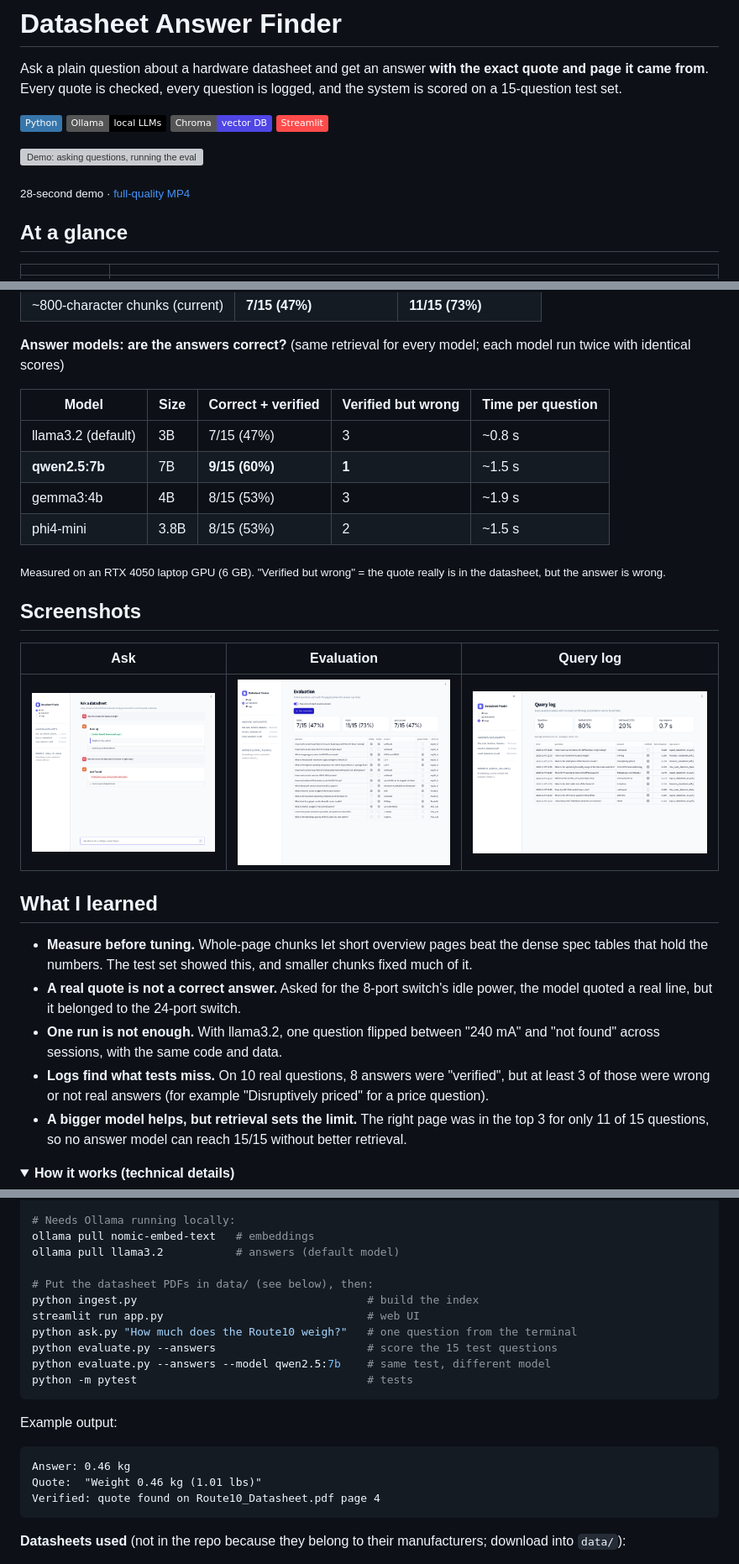
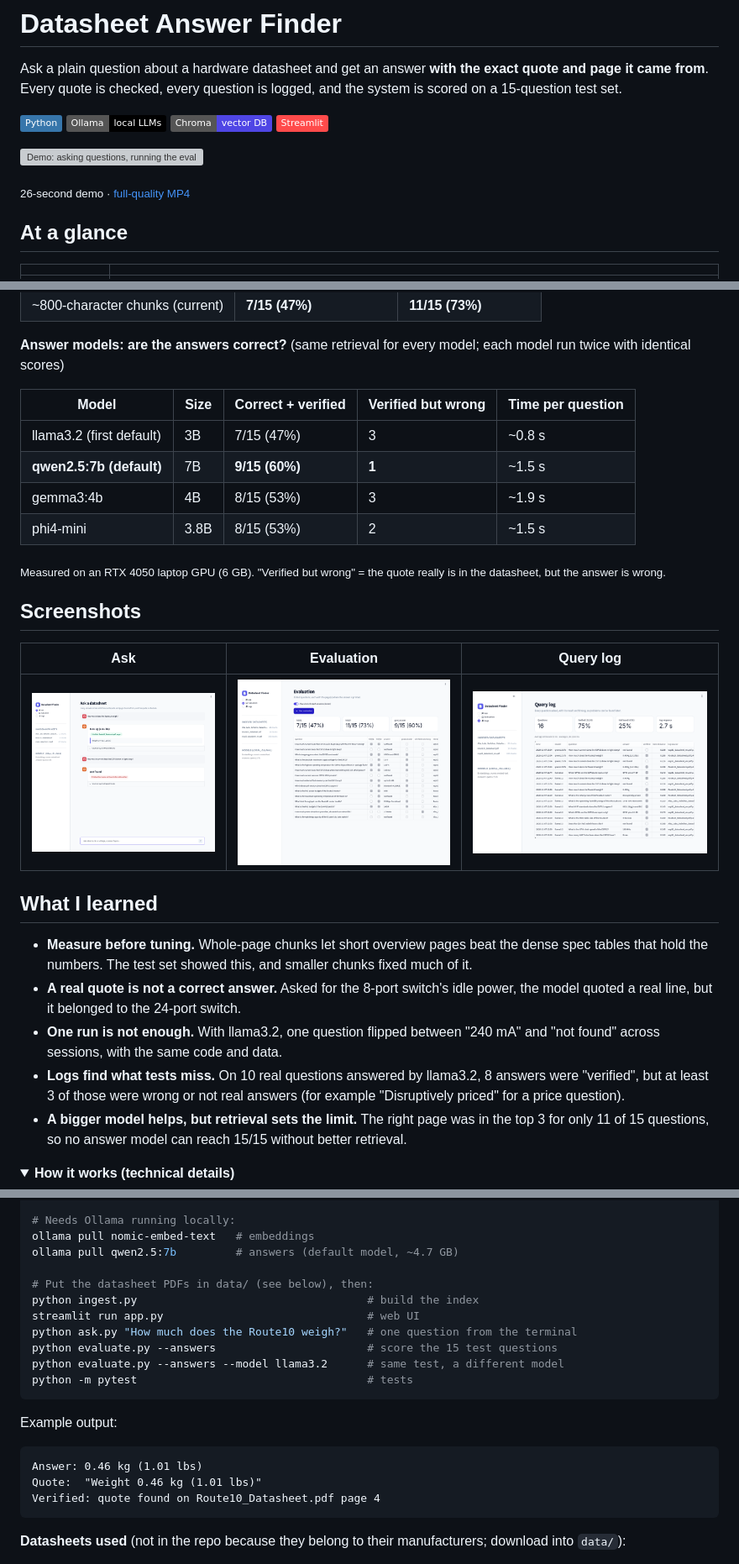
Before and after one commit to kchimbodza/datasheet-answer-finder, a Markdown page: README.md, 3 parts joined by grey strips. Shown at 84% size. Drawn GitHub-style; pictures changed too: docs/app-ask.png, docs/app-evaluation.png, docs/app-logs.png; folded sections open; badges without logos; grey boxes are pictures that could not be loaded.

Commit message:
Switch default answer model to qwen2.5:7b and show the model in the query log

````diff
--- a/README.md
+++ b/README.md
@@ -9,7 +9,7 @@ Ask a plain question about a hardware datasheet and get an answer **with the exa
 
 ![Demo: asking questions, running the evaluation and viewing the query log](docs/demo.gif)
 
-<sub>28-second demo · [full-quality MP4](docs/demo.mp4)</sub>
+<sub>26-second demo · [full-quality MP4](docs/demo.mp4)</sub>
 
 ## At a glance
 
@@ -39,8 +39,8 @@ Ask a plain question about a hardware datasheet and get an answer **with the exa
 
 | Model | Size | Correct + verified | Verified but wrong | Time per question |
 |---|---|---|---|---|
-| llama3.2 (default) | 3B | 7/15 (47%) | 3 | ~0.8 s |
-| **qwen2.5:7b** | 7B | **9/15 (60%)** | **1** | ~1.5 s |
+| llama3.2 (first default) | 3B | 7/15 (47%) | 3 | ~0.8 s |
+| **qwen2.5:7b (default)** | 7B | **9/15 (60%)** | **1** | ~1.5 s |
 | gemma3:4b | 4B | 8/15 (53%) | 3 | ~1.9 s |
 | phi4-mini | 3.8B | 8/15 (53%) | 2 | ~1.5 s |
 
@@ -57,7 +57,7 @@ Ask a plain question about a hardware datasheet and get an answer **with the exa
 - **Measure before tuning.** Whole-page chunks let short overview pages beat the dense spec tables that hold the numbers. The test set showed this, and smaller chunks fixed much of it.
 - **A real quote is not a correct answer.** Asked for the 8-port switch's idle power, the model quoted a real line, but it belonged to the 24-port switch.
 - **One run is not enough.** With llama3.2, one question flipped between "240 mA" and "not found" across sessions, with the same code and data.
-- **Logs find what tests miss.** On 10 real questions, 8 answers were "verified", but at least 3 of those were wrong or not real answers (for example "Disruptively priced" for a price question).
+- **Logs find what tests miss.** On 10 real questions answered by llama3.2, 8 answers were "verified", but at least 3 of those were wrong or not real answers (for example "Disruptively priced" for a price question).
 - **A bigger model helps, but retrieval sets the limit.** The right page was in the top 3 for only 11 of 15 questions, so no answer model can reach 15/15 without better retrieval.
 
 <details>
@@ -105,21 +105,21 @@ pip install -r requirements.txt
 
 # Needs Ollama running locally:
 ollama pull nomic-embed-text   # embeddings
-ollama pull llama3.2           # answers (default model)
+ollama pull qwen2.5:7b         # answers (default model, ~4.7 GB)
 
 # Put the datasheet PDFs in data/ (see below), then:
 python ingest.py                                   # build the index
 streamlit run app.py                               # web UI
 python ask.py "How much does the Route10 weigh?"   # one question from the terminal
 python evaluate.py --answers                       # score the 15 test questions
-python evaluate.py --answers --model qwen2.5:7b    # same test, different model
+python evaluate.py --answers --model llama3.2      # same test, a different model
 python -m pytest                                   # tests
 ```
 
 Example output:
 
 ```
-Answer: 0.46 kg
+Answer: 0.46 kg (1.01 lbs)
 Quote:  "Weight 0.46 kg (1.01 lbs)"
 Verified: quote found on Route10_Datasheet.pdf page 4
 ```
````
Also changed, not shown: other parts of README.md (+2 -2 lines), 4 other files.
